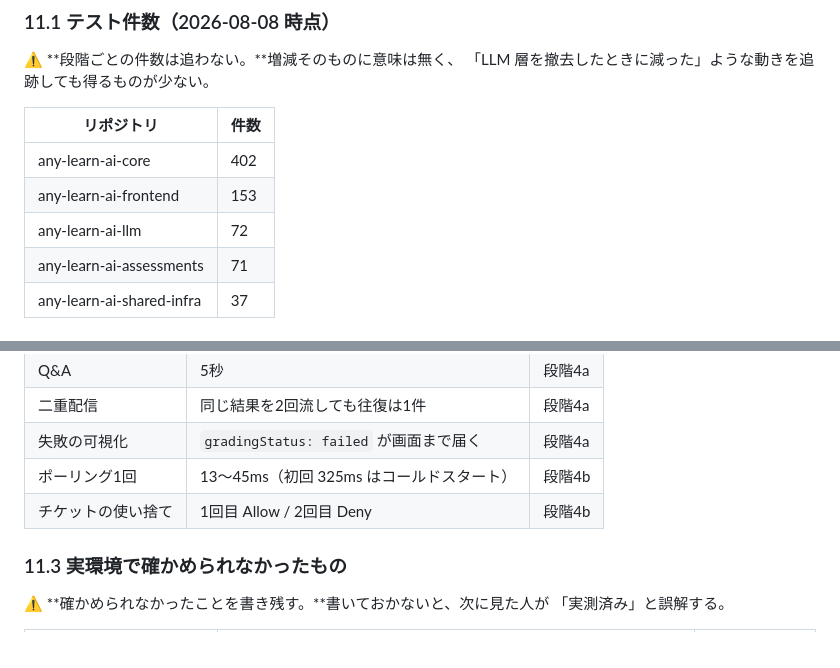
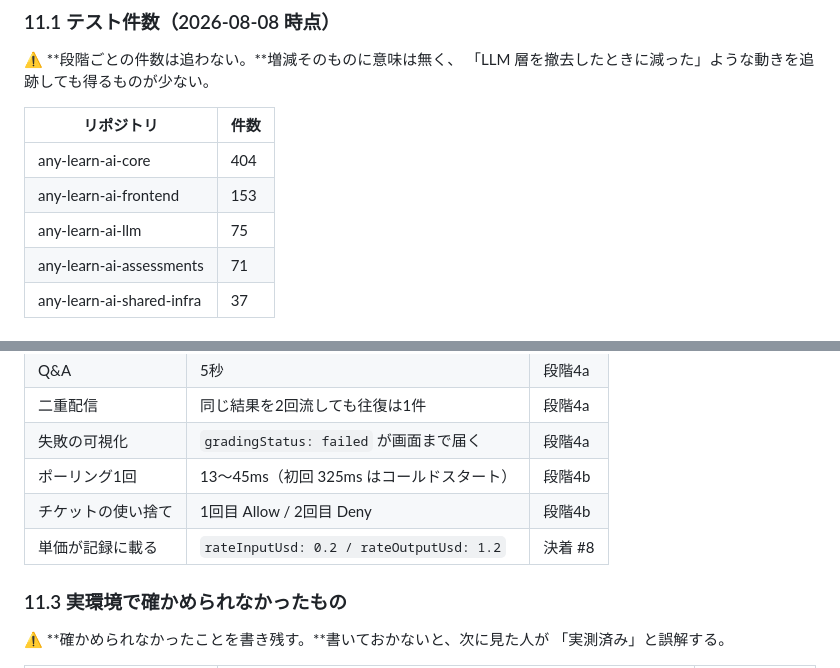
Before and after one commit to any-learn-ai/any-learn-ai-docs, a Markdown page: docs/LLM基盤の非同期サービス化_設計書.md, 2 parts joined by grey strips. GitHub-like rendering.

Commit message:
docs: テスト件数と実測値を更新する
単価を記録に残す変更で core 402→404、llm 72→75。
dev で rateInputUsd / rateOutputUsd が実際に載ることも確認した。

Co-Authored-By: Claude Opus 5 <noreply@anthropic.com>

```diff
--- a/docs/LLM基盤の非同期サービス化_設計書.md
+++ b/docs/LLM基盤の非同期サービス化_設計書.md
@@ -1705,9 +1705,9 @@ qwen3.7-plus では解説1回が 0.19 円なのに **3.60 円**と表示され
 
 | リポジトリ | 件数 |
 |---|---|
-| any-learn-ai-core | 402 |
+| any-learn-ai-core | 404 |
 | any-learn-ai-frontend | 153 |
-| any-learn-ai-llm | 72 |
+| any-learn-ai-llm | 75 |
 | any-learn-ai-assessments | 71 |
 | any-learn-ai-shared-infra | 37 |
 
@@ -1723,6 +1723,7 @@ qwen3.7-plus では解説1回が 0.19 円なのに **3.60 円**と表示され
 | 失敗の可視化 | `gradingStatus: failed` が画面まで届く | 段階4a |
 | ポーリング1回 | 13〜45ms（初回 325ms はコールドスタート） | 段階4b |
 | チケットの使い捨て | 1回目 Allow / 2回目 Deny | 段階4b |
+| 単価が記録に載る | `rateInputUsd: 0.2 / rateOutputUsd: 1.2` | 決着 #8 |
 
 ### 11.3 実環境で確かめられなかったもの
 
```
